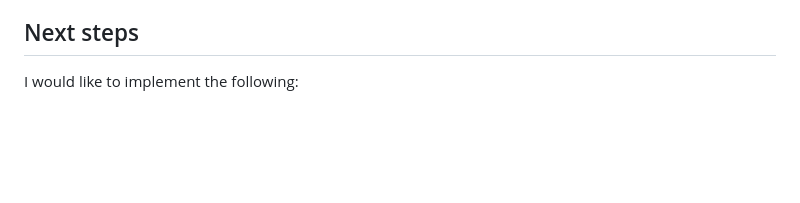
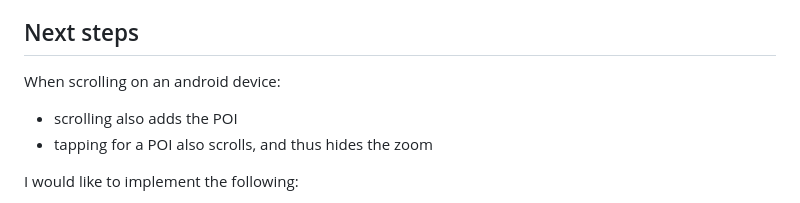
Before and after one commit to ineiti/PeakTap, a Markdown page: README.md, the part around the change. Drawn GitHub-style; blank space fills up the shorter version.

Commit message:
Scroll and tap bugs
Scrolling and tapping was not correctly interpreted.
Also added nicer images for position and point of interest.

```diff
--- a/README.md
+++ b/README.md
@@ -22,6 +22,10 @@ Finally, none of the apps I visited lets you show the view from a place you choo
 
 ## Next steps
 
+When scrolling on an android device:
+- scrolling also adds the POI
+- tapping for a POI also scrolls, and thus hides the zoom
+
 I would like to implement the following:
 
 - using another dataset which covers the whole earth
```
Also changed, not shown: assets/binoculars.png (added), assets/pin.png (added), 4 other files.
